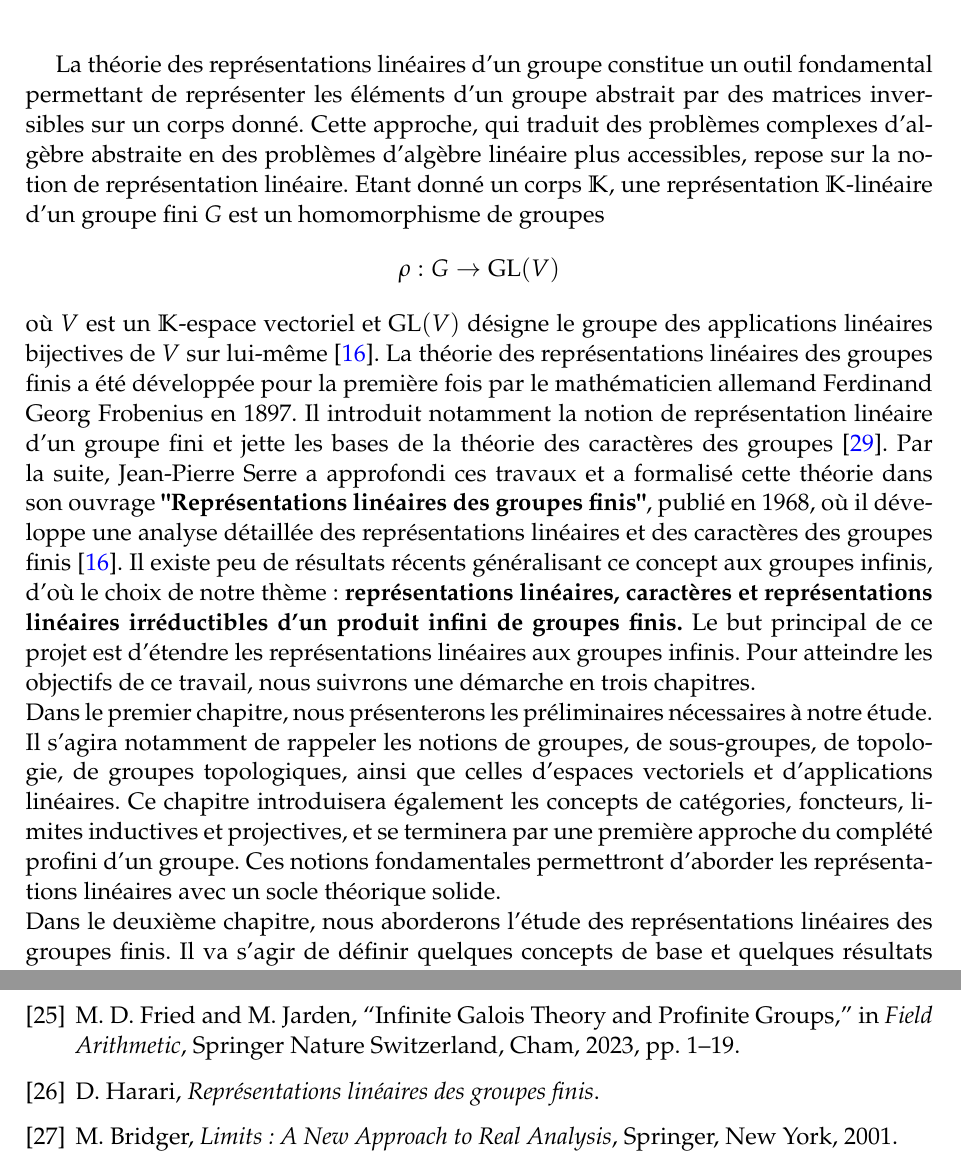
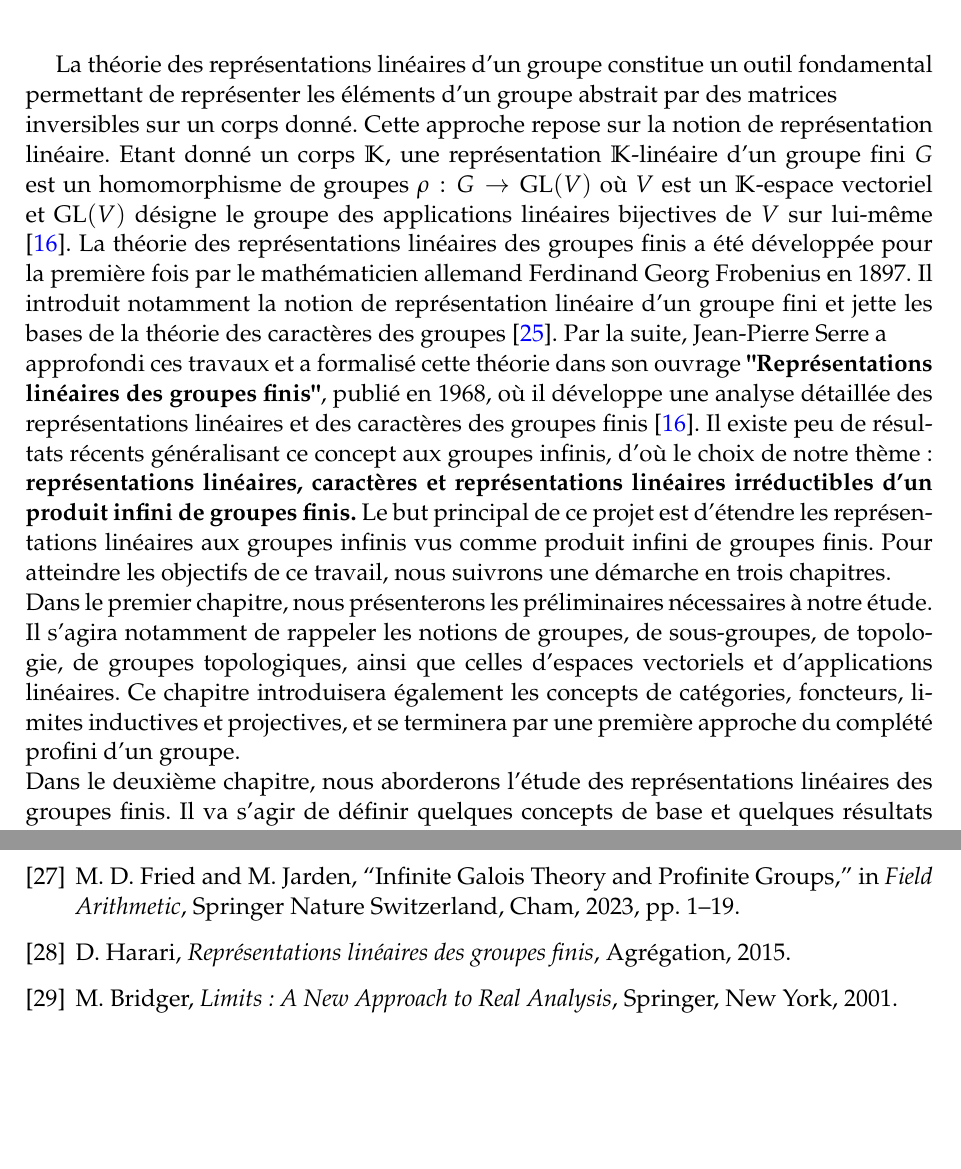
Before and after one commit to rogerblapto/MemoireM2UMA, a LaTeX thesis (Memoire.tex): two parts of pages 8 and 83 of 83, joined at a grey line, cut so that both start at the same text, the shorter picture padded with empty space. Compiled offline with pdfLaTeX.

Commit message:
Mise à jour

```diff
--- a/Memoire.tex
+++ b/Memoire.tex
@@ -385,11 +385,13 @@ Infinite groups, profinite groups, profinite completion, linear representations,
 \addcontentsline{toc}{chapter}{Introduction. . . . . . . . . . . . . . . . . . . . . . . . . . . . . . . . . . . . . . .  . . . . . . . . .  . . . .  . . . . .}
 {
 	\applyfontsize % Application locale de la taille de police 12pt
-La théorie des représentations linéaires d’un groupe constitue un outil fondamental permettant de représenter les éléments d’un groupe abstrait par des matrices inversibles sur un corps donné. Cette approche, qui traduit des problèmes complexes d’algèbre abstraite en des problèmes d’algèbre linéaire plus accessibles, repose sur la notion de représentation linéaire. Etant donné un corps $\mathbb{K}$, une représentation $\mathbb{K}$-linéaire d’un groupe fini $G$ est un homomorphisme de groupes \[ \rho : G \to \text{GL}(V) \]
+La théorie des représentations linéaires d’un groupe constitue un outil fondamental permettant de représenter les éléments d’un groupe abstrait par des matrices \\
+inversibles sur un corps donné. Cette approche repose sur la notion de représentation linéaire. Etant donné un corps $\mathbb{K}$, une représentation $\mathbb{K}$-linéaire d’un groupe fini $G$ est un homomorphisme de groupes  $\rho : G \to \text{GL}(V) $
 où $V$ est un $\mathbb{K}$-espace vectoriel et $\text{GL}(V)$ désigne le groupe des applications linéaires bijectives de $V$ sur lui-même \cite{serre1971representation}.
-La théorie des représentations linéaires des groupes finis a été développée pour la première fois par le mathématicien allemand Ferdinand Georg Frobenius en 1897. Il introduit notamment la notion de représentation linéaire d’un groupe fini et jette les bases de la théorie des caractères des groupes \cite{minkowski1911gesammelte}. Par la suite, Jean-Pierre Serre a approfondi ces travaux et a formalisé cette théorie dans son ouvrage \textbf{"Représentations linéaires des groupes finis"}, publié en 1968, où il développe une analyse détaillée des représentations linéaires et des caractères des groupes finis \cite{serre1971representation}. Il existe peu de résultats récents généralisant ce concept aux groupes infinis, d’où le choix de notre thème : \textbf{représentations linéaires, caractères et représentations linéaires irréductibles d’un produit infini de groupes finis.}
-Le but principal de ce projet est d’étendre les représentations linéaires aux groupes infinis.
+La théorie des représentations linéaires des groupes finis a été développée pour la première fois par le mathématicien allemand Ferdinand Georg Frobenius en 1897. Il introduit notamment la notion de représentation linéaire d’un groupe fini et jette les bases de la théorie des caractères des groupes \cite{minkowski1911gesammelte}. Par la suite, Jean-Pierre Serre a \\
+approfondi ces travaux et a formalisé cette théorie dans son ouvrage \textbf{"Représentations linéaires des groupes finis"}, publié en 1968, où il développe une analyse détaillée des représentations linéaires et des caractères des groupes finis \cite{serre1971representation}. Il existe peu de résultats récents généralisant ce concept aux groupes infinis, d’où le choix de notre thème : \textbf{représentations linéaires, caractères et représentations linéaires irréductibles d’un produit infini de groupes finis.}
+Le but principal de ce projet est d’étendre les représentations linéaires aux groupes infinis vus comme produit infini de groupes finis.
 Pour atteindre les objectifs de ce travail, nous suivrons une démarche en trois chapitres.\\
-Dans le premier chapitre, nous présenterons les préliminaires nécessaires à notre étude. Il s’agira notamment de rappeler les notions de groupes, de sous-groupes, de topologie, de groupes topologiques, ainsi que celles d’espaces vectoriels et d’applications linéaires. Ce chapitre introduisera également les concepts de catégories, foncteurs, limites inductives et projectives, et se terminera par une première approche du complété profini d’un groupe. Ces notions fondamentales permettront d’aborder les représentations linéaires avec un socle théorique solide.\\
+Dans le premier chapitre, nous présenterons les préliminaires nécessaires à notre étude. Il s’agira notamment de rappeler les notions de groupes, de sous-groupes, de topologie, de groupes topologiques, ainsi que celles d’espaces vectoriels et d’applications linéaires. Ce chapitre introduisera également les concepts de catégories, foncteurs, limites inductives et projectives, et se terminera par une première approche du complété profini d’un groupe.\\
 Dans le deuxième chapitre, nous aborderons l’étude des représentations linéaires des groupes finis.
 Il va s’agir de définir quelques concepts de base et quelques résultats immédiats relatifs aux représentations linéaires des groupes finis ; ensuite définir la notion de caractère d’une représentation linéaire d’un groupe fini et donner quelques unes de ses propriétés. Aussi, il sera question de définir les notions de représentation linéaire irréductible d’un groupe fini, puis donner quelques propriétés relatives.\\
@@ -4200,7 +4211,7 @@ W. H. Greub, \emph{Linear Algebra}, vol. 23, Springer Science \& Business Media,
 M. D. Fried and M. Jarden, “Infinite Galois Theory and Profinite Groups,” in \emph{Field Arithmetic}, Springer Nature Switzerland, Cham, 2023, pp. 1--19.
 
 \bibitem{hararirepresentations}
-D. Harari, \emph{Représentations linéaires des groupes finis}.
+D. Harari, \emph{Représentations linéaires des groupes finis}, Agrégation, 2015.
 
 \bibitem{bridger2001limits}
 M. Bridger, \emph{Limits: A New Approach to Real Analysis}, Springer, New York, 2001.
```
Also changed, not shown: Memoire.pdf, ajout.pdf, Memoire.tex (41 more changed lines), 4 other files.
